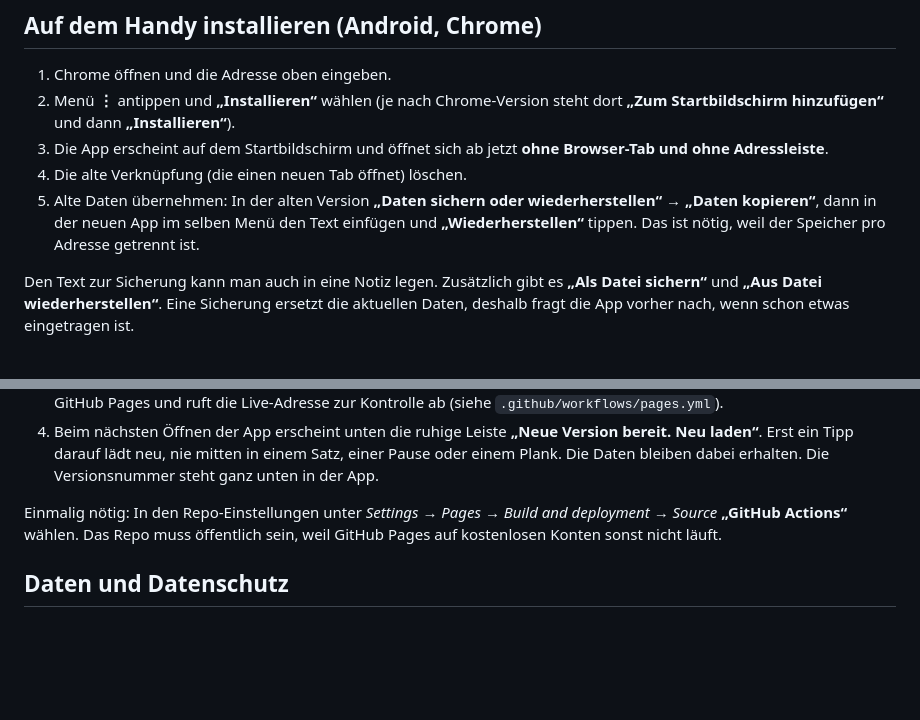
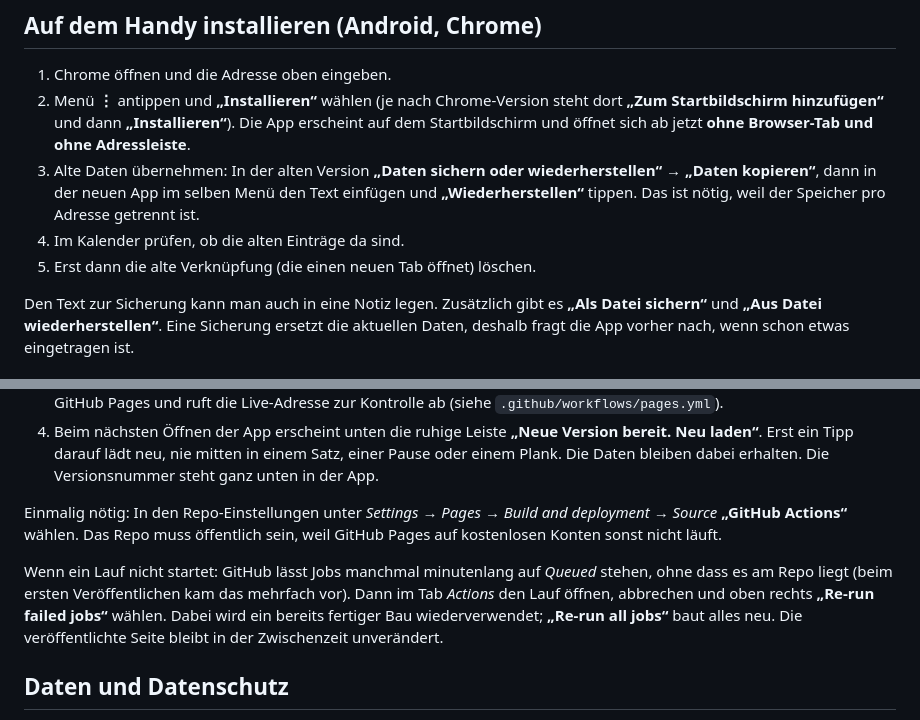
Before and after one commit to mirkodim/Fitnesstracker, a Markdown page: README.md, 2 parts joined by grey strips. Rendered like a GitHub page; blank space fills up the shorter version.

Commit message:
README: Daten vor dem Löschen der alten Verknüpfung übernehmen, Hinweis bei hängenden Läufen
Co-Authored-By: Claude <noreply@anthropic.com>
Claude-Session: https://claude.ai/code/session_014R76RBXc61mYdXtJWVa9V3

```diff
--- a/README.md
+++ b/README.md
@@ -7,10 +7,10 @@ Kleine App zum Abhaken von zwei Trainingstagen (**Tag A** und **Tag B**): immer
 ## Auf dem Handy installieren (Android, Chrome)
 
 1. Chrome öffnen und die Adresse oben eingeben.
-2. Menü **⋮** antippen und **„Installieren“** wählen (je nach Chrome-Version steht dort **„Zum Startbildschirm hinzufügen“** und dann **„Installieren“**).
-3. Die App erscheint auf dem Startbildschirm und öffnet sich ab jetzt **ohne Browser-Tab und ohne Adressleiste**.
-4. Die alte Verknüpfung (die einen neuen Tab öffnet) löschen.
-5. Alte Daten übernehmen: In der alten Version **„Daten sichern oder wiederherstellen“ → „Daten kopieren“**, dann in der neuen App im selben Menü den Text einfügen und **„Wiederherstellen“** tippen. Das ist nötig, weil der Speicher pro Adresse getrennt ist.
+2. Menü **⋮** antippen und **„Installieren“** wählen (je nach Chrome-Version steht dort **„Zum Startbildschirm hinzufügen“** und dann **„Installieren“**). Die App erscheint auf dem Startbildschirm und öffnet sich ab jetzt **ohne Browser-Tab und ohne Adressleiste**.
+3. Alte Daten übernehmen: In der alten Version **„Daten sichern oder wiederherstellen“ → „Daten kopieren“**, dann in der neuen App im selben Menü den Text einfügen und **„Wiederherstellen“** tippen. Das ist nötig, weil der Speicher pro Adresse getrennt ist.
+4. Im Kalender prüfen, ob die alten Einträge da sind.
+5. Erst dann die alte Verknüpfung (die einen neuen Tab öffnet) löschen.
 
 Den Text zur Sicherung kann man auch in eine Notiz legen. Zusätzlich gibt es **„Als Datei sichern“** und **„Aus Datei wiederherstellen“**. Eine Sicherung ersetzt die aktuellen Daten, deshalb fragt die App vorher nach, wenn schon etwas eingetragen ist.
 
@@ -24,6 +24,8 @@ Es gibt nichts zu installieren: Änderungen laufen über Git.
 4. Beim nächsten Öffnen der App erscheint unten die ruhige Leiste **„Neue Version bereit. Neu laden“**. Erst ein Tipp darauf lädt neu, nie mitten in einem Satz, einer Pause oder einem Plank. Die Daten bleiben dabei erhalten. Die Versionsnummer steht ganz unten in der App.
 
 Einmalig nötig: In den Repo-Einstellungen unter *Settings → Pages → Build and deployment → Source* **„GitHub Actions“** wählen. Das Repo muss öffentlich sein, weil GitHub Pages auf kostenlosen Konten sonst nicht läuft.
+
+Wenn ein Lauf nicht startet: GitHub lässt Jobs manchmal minutenlang auf *Queued* stehen, ohne dass es am Repo liegt (beim ersten Veröffentlichen kam das mehrfach vor). Dann im Tab *Actions* den Lauf öffnen, abbrechen und oben rechts **„Re-run failed jobs“** wählen. Dabei wird ein bereits fertiger Bau wiederverwendet; **„Re-run all jobs“** baut alles neu. Die veröffentlichte Seite bleibt in der Zwischenzeit unverändert.
 
 ## Daten und Datenschutz
 
```
